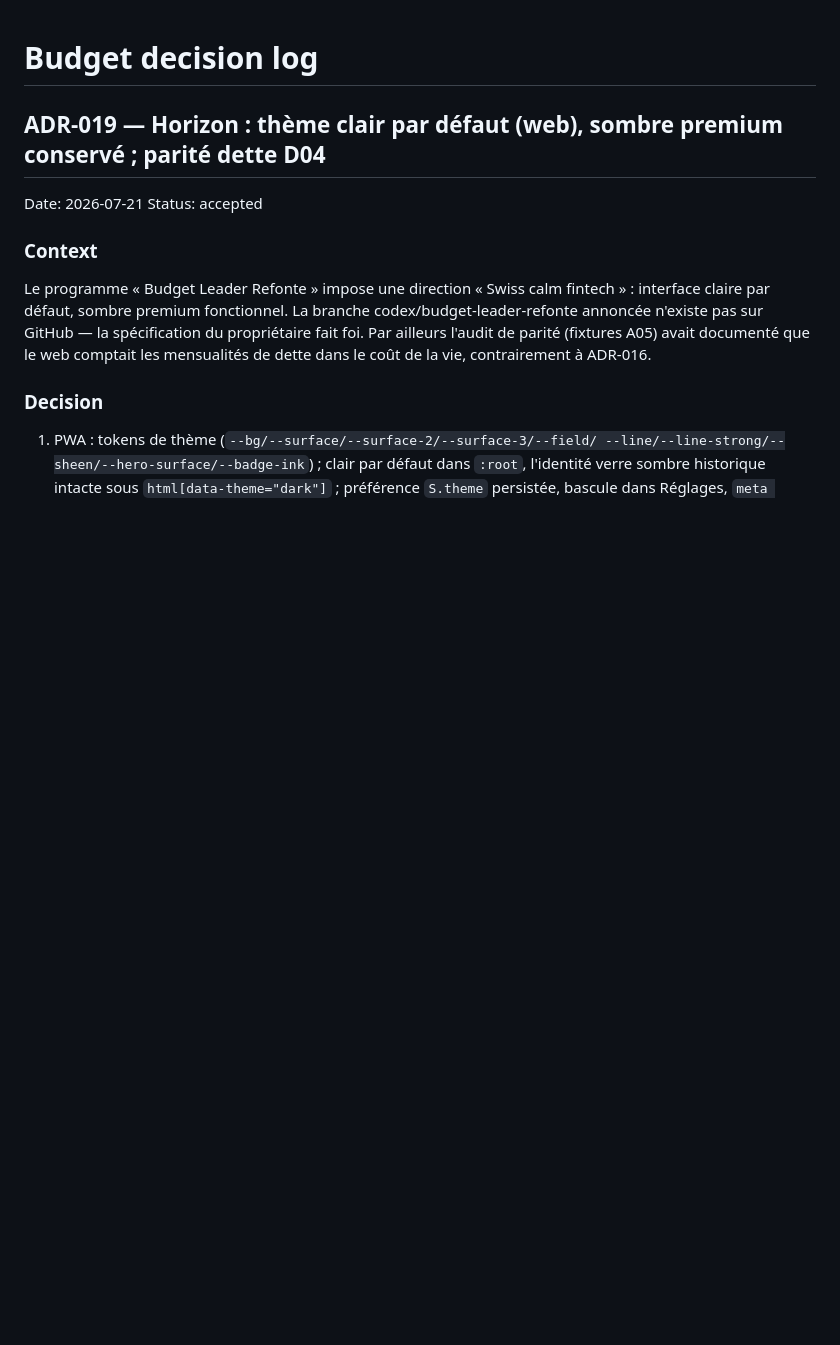
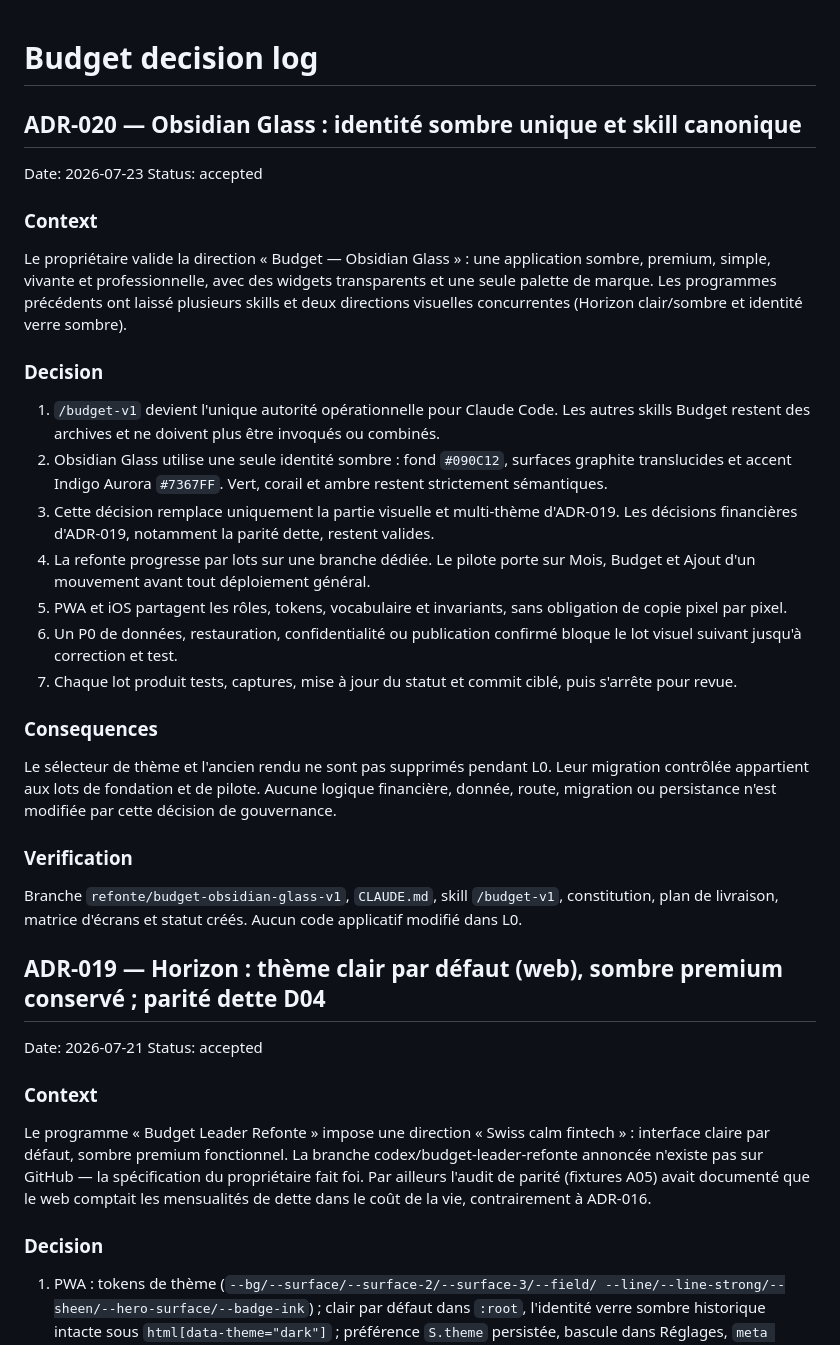
Before and after one commit to Mendestrading21/Budget-, a Markdown page: DECISION_LOG.md, the part around the change. Drawn GitHub-style; blank space fills up the shorter version.

Commit message:
docs(obsidian): record canonical visual decision

```diff
--- a/DECISION_LOG.md
+++ b/DECISION_LOG.md
@@ -1,4 +1,51 @@
 # Budget decision log
+
+## ADR-020 — Obsidian Glass : identité sombre unique et skill canonique
+
+Date: 2026-07-23
+Status: accepted
+
+### Context
+
+Le propriétaire valide la direction « Budget — Obsidian Glass » : une
+application sombre, premium, simple, vivante et professionnelle, avec des
+widgets transparents et une seule palette de marque. Les programmes précédents
+ont laissé plusieurs skills et deux directions visuelles concurrentes
+(Horizon clair/sombre et identité verre sombre).
+
+### Decision
+
+1. `/budget-v1` devient l'unique autorité opérationnelle pour Claude Code.
+   Les autres skills Budget restent des archives et ne doivent plus être
+   invoqués ou combinés.
+2. Obsidian Glass utilise une seule identité sombre : fond `#090C12`, surfaces
+   graphite translucides et accent Indigo Aurora `#7367FF`. Vert, corail et
+   ambre restent strictement sémantiques.
+3. Cette décision remplace uniquement la partie visuelle et multi-thème
+   d'ADR-019. Les décisions financières d'ADR-019, notamment la parité dette,
+   restent valides.
+4. La refonte progresse par lots sur une branche dédiée. Le pilote porte sur
+   Mois, Budget et Ajout d'un mouvement avant tout déploiement général.
+5. PWA et iOS partagent les rôles, tokens, vocabulaire et invariants, sans
+   obligation de copie pixel par pixel.
+6. Un P0 de données, restauration, confidentialité ou publication confirmé
+   bloque le lot visuel suivant jusqu'à correction et test.
+7. Chaque lot produit tests, captures, mise à jour du statut et commit ciblé,
+   puis s'arrête pour revue.
+
+### Consequences
+
+Le sélecteur de thème et l'ancien rendu ne sont pas supprimés pendant L0. Leur
+migration contrôlée appartient aux lots de fondation et de pilote. Aucune
+logique financière, donnée, route, migration ou persistance n'est modifiée par
+cette décision de gouvernance.
+
+### Verification
+
+Branche `refonte/budget-obsidian-glass-v1`, `CLAUDE.md`, skill
+`/budget-v1`, constitution, plan de livraison, matrice d'écrans et statut
+créés. Aucun code applicatif modifié dans L0.
+
 
 ## ADR-019 — Horizon : thème clair par défaut (web), sombre premium conservé ; parité dette D04
 
```
